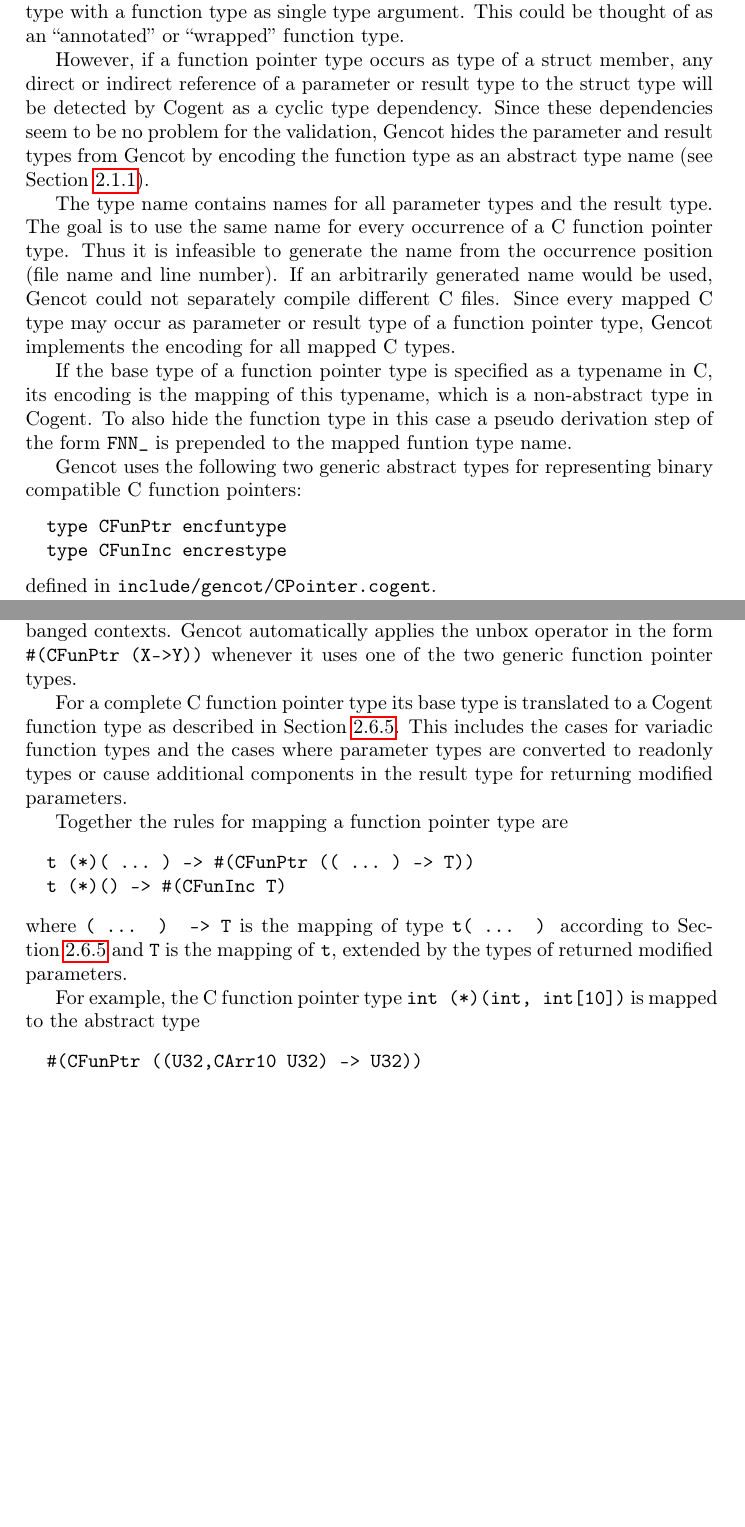
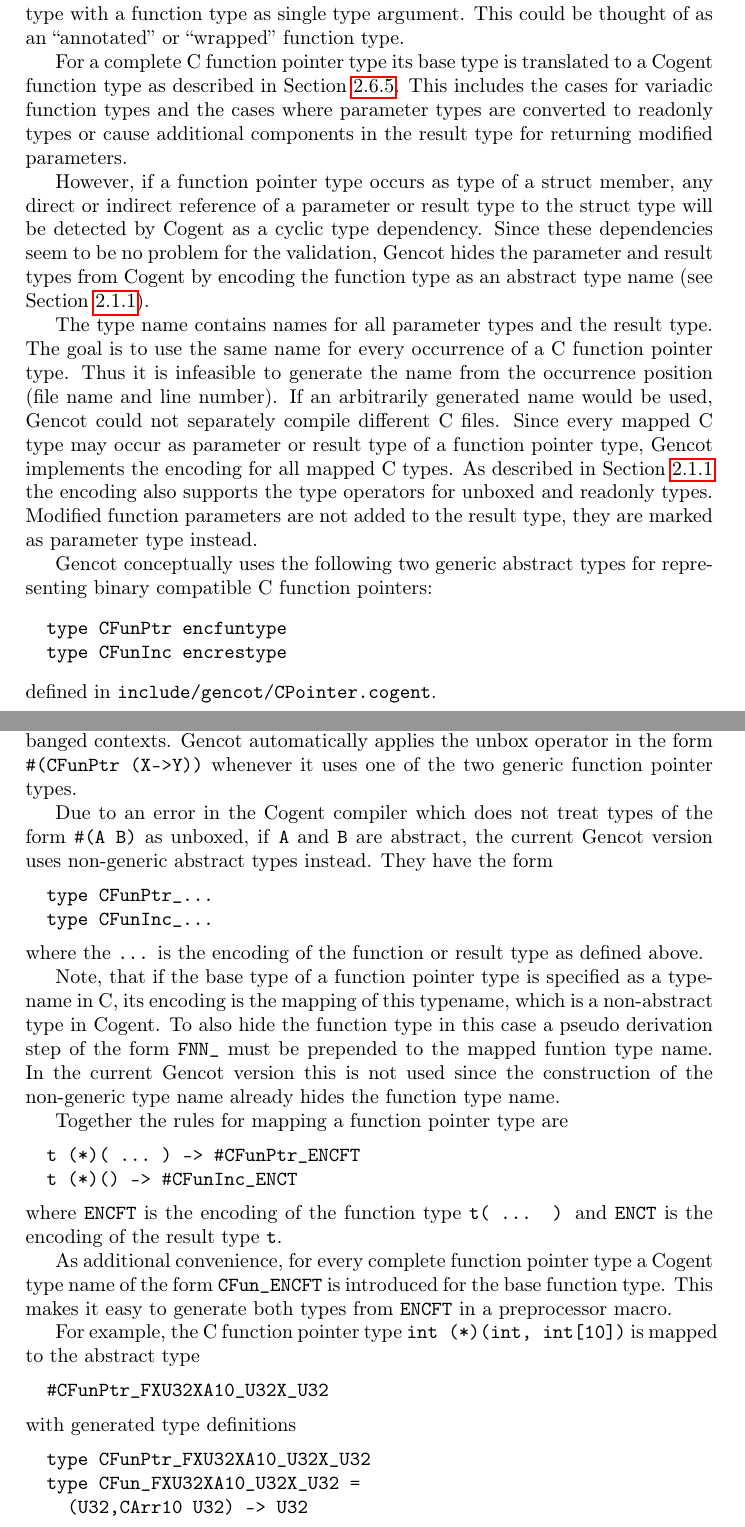
Before and after one commit to F1-C0D3/gencot, a LaTeX thesis (doc/gencot-devel.tex, which reads doc/design-types.tex): two parts of pages 40 and 41 of 174, joined at a grey line, cut so that both start at the same text, the shorter picture padded with empty space. Compiled offline with pdfLaTeX.

Commit message:
generate additional CFun_ types

```diff
--- a/doc/design-types.tex
+++ b/doc/design-types.tex
@@ -540,22 +540,25 @@ mistakes. Since the full information about the parameter and result types is con
 the easiest way would be to use a generic abstract type with a function type as single type argument.
 This could be thought of as an ``annotated'' or ``wrapped'' function type.
 
+For a complete C function pointer type its base type is translated to a Cogent function type as described in
+Section~\ref{design-types-function}. This includes the cases for variadic function types and the cases where
+parameter types are converted to readonly types or cause additional components in the result type for returning
+modified parameters.
+
 However, if a function pointer type occurs as type of a struct member, any direct or indirect reference of a
 parameter or result type to the struct type will be detected by Cogent as a cyclic type dependency. Since
 these dependencies seem to be no problem for the validation, Gencot hides the parameter and result types from
-Gencot by encoding the function type as an abstract type name (see Section~\ref{design-names}).
+Cogent by encoding the function type as an abstract type name (see Section~\ref{design-names}).
 
 The type name contains names for all parameter types and the result type. The goal is to use the same name
 for every occurrence of a C function pointer type. Thus it is infeasible to generate the name from
 the occurrence position (file name and line number). If an arbitrarily generated name would be used,
 Gencot could not separately compile different C files. Since every mapped C type may occur as parameter or
-result type of a function pointer type, Gencot implements the encoding for all mapped C types.
+result type of a function pointer type, Gencot implements the encoding for all mapped C types. As described
+in Section~\ref{design-names} the encoding also supports the type operators for unboxed and readonly types.
+Modified function parameters are not added to the result type, they are marked as parameter type instead.
 
-If the base type of a function pointer type is specified as a typename in C, its encoding is the mapping of
-this typename, which is a non-abstract type in Cogent. To also hide the function type in this case a pseudo
-derivation step of the form \code{FNN\_} is prepended to the mapped funtion type name.
-
-Gencot uses the following two generic abstract types for representing binary compatible C function pointers:
+Gencot conceptually uses the following two generic abstract types for representing binary compatible C function pointers:
 \begin{verbatim}
   type CFunPtr encfuntype
   type CFunInc encrestype
@@ -577,22 +580,40 @@ in Cogent, it could be represented by a readonly type or by an unboxed type. Gen
 since values of readonly types cannot escape from banged contexts. Gencot automatically applies the
 unbox operator in the form \code{\#(CFunPtr (X->Y))} whenever it uses one of the two generic function pointer types.
 
-For a complete C function pointer type its base type is translated to a Cogent function type as described in
-Section~\ref{design-types-function}. This includes the cases for variadic function types and the cases where
-parameter types are converted to readonly types or cause additional components in the result type for returning
-modified parameters.
+Due to an error in the Cogent compiler which does not treat types of the form \code{\#(A B)} as unboxed, if \code{A}
+and \code{B} are abstract, the current Gencot version uses non-generic abstract types instead. They have the form
+\begin{verbatim}
+  type CFunPtr_...
+  type CFunInc_...
+\end{verbatim}
+where the \code{...} is the encoding of the function or result type as defined above.
+
+Note, that if the base type of a function pointer type is specified as a typename in C, its encoding is the mapping of
+this typename, which is a non-abstract type in Cogent. To also hide the function type in this case a pseudo
+derivation step of the form \code{FNN\_} must be prepended to the mapped funtion type name. In the current Gencot
+version this is not used since the construction of the non-generic type name already hides the function type name.
 
 Together the rules for mapping a function pointer type are
 \begin{verbatim}
-  t (*)( ... ) -> #(CFunPtr (( ... ) -> T))
-  t (*)() -> #(CFunInc T)
+  t (*)( ... ) -> #CFunPtr_ENCFT
+  t (*)() -> #CFunInc_ENCT
 \end{verbatim}
-where \code{( ... ) -> T} is the mapping of type \code{t( ... )} according to Section~\ref{design-types-function}
-and \code{T} is the mapping of \code{t}, extended by the types of returned modified parameters.
+where \code{ENCFT} is the encoding of the function type \code{t( ... )}
+and \code{ENCT} is the encoding of the result type \code{t}.
+
+As additional convenience, for every complete function pointer type a Cogent type name of the form \code{CFun\_ENCFT}
+is introduced for the base function type. This makes it easy to generate both types from \code{ENCFT} in a preprocessor
+macro.
 
 For example, the C function pointer type \code{int (*)(int, int[10])} is mapped to the abstract type
 \begin{verbatim}
-  #(CFunPtr ((U32,CArr10 U32) -> U32))
+  #CFunPtr_FXU32XA10_U32X_U32
+\end{verbatim}
+with generated type definitions
+\begin{verbatim}
+  type CFunPtr_FXU32XA10_U32X_U32
+  type CFun_FXU32XA10_U32X_U32 =
+    (U32,CArr10 U32) -> U32
 \end{verbatim}
 
 Note that the macro call \code{CPTR(,T)} expands to \code{(CPtr T)} also if \code{T} is a Cogent function type.
```
Also changed, not shown: doc/design-names.tex (+11 -1 lines), doc/design-operations.tex (+31 -19 lines), doc/impl-ccomps.tex (+0 -3 lines), doc/gencot-devel.pdf, 2 other files.
